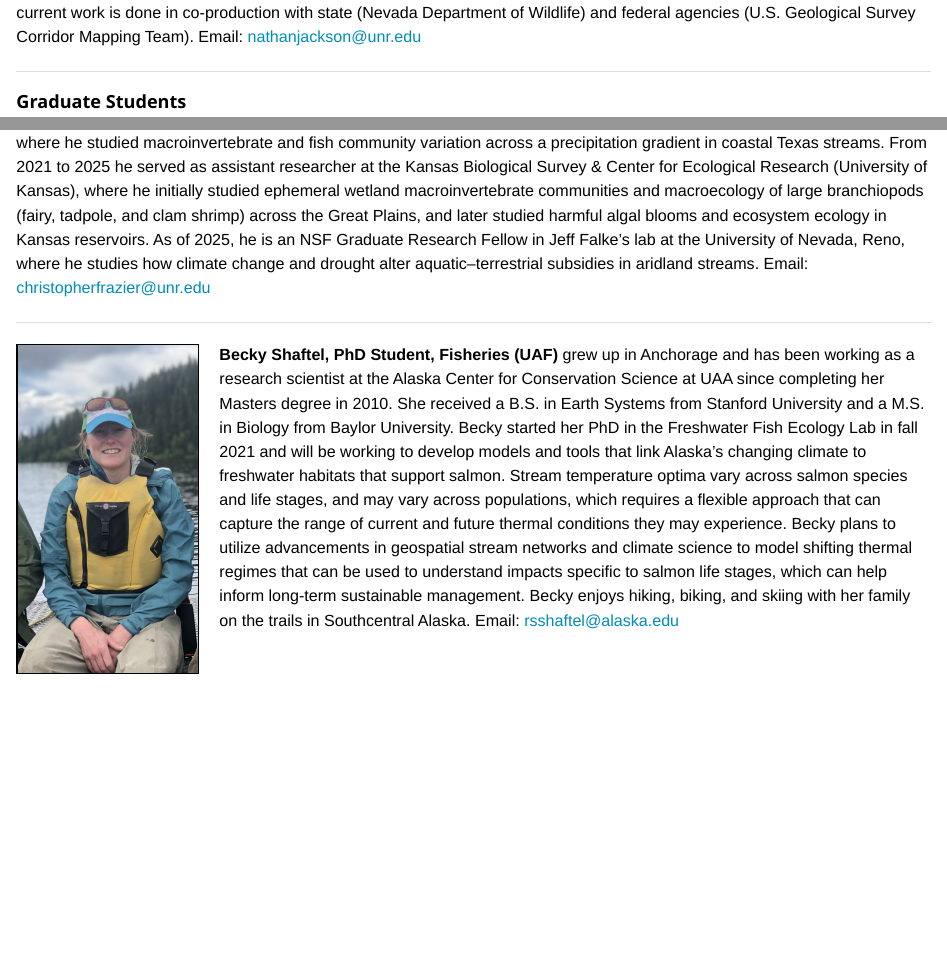
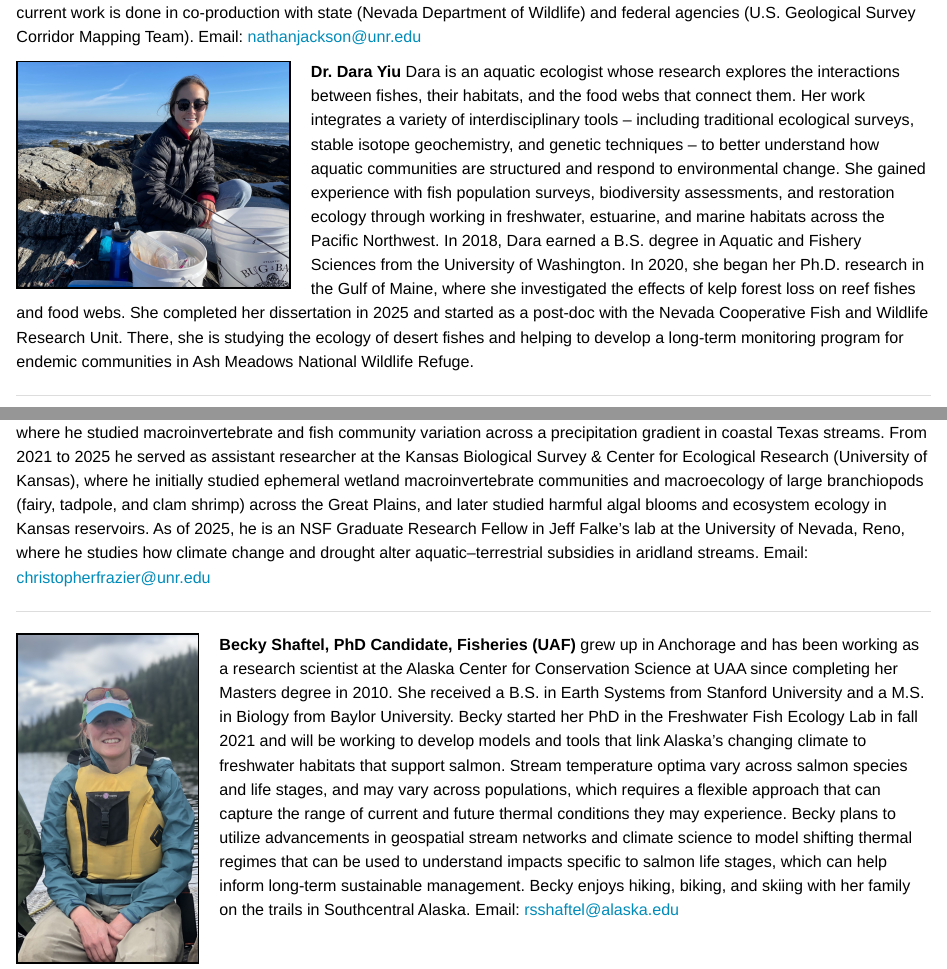
Before and after one commit to Freshwater-Fish-Ecology-Lab-UNR/ffelunr, an R Markdown document (members.Rmd): the page in a window 1100 px wide, from 1060 px down, and a second part further down, joined at a grey line. The pictures show the output file members.html that the author committed with the source, opened offline; library style sheets and scripts come from the installed R packages.

Commit message:
added Dara

```diff
--- a/members.Rmd
+++ b/members.Rmd
@@ -80,6 +80,12 @@ We continue to build out the lab and are hiring graduate students and scientists
 <img src="images/nathan-jackson.JPG" style="width:30%; border:2px solid; margin-right: 20px" align="left">
 
 **Dr. Nathan Jackson (co-advised with Brian Folt)** Nathan is a large mammal ecologist interested in population ecology and the effects of density dependence on movement, demography, population dynamics, and competition (intra- and interspecific). Nathan’s research leverages movement and demographic datasets to inform conservation and management decisions for large, herbivorous mammals. Nathan holds a B.S. in Natural Resources-Wildlife Conservation and Management from the University of Arizona (2013), and an M.S. (2019) and Ph.D. (2024) in Natural Resources and Environmental Science from the University of Nevada, Reno. Nathan’s current research is focused on migratory behavior of ungulates in the Great Basin. His current work is done in co-production with state (Nevada Department of Wildlife) and federal agencies (U.S. Geological Survey Corridor Mapping Team). Email: [nathanjackson@unr.edu](mailto:nathanjackson@unr.edu)
+<br>
+
+<img src="images/dara_pic.jpeg" style="width:30%; border:2px solid; margin-right: 20px" align="left">
+
+**Dr. Dara Yiu ** Dara is an aquatic ecologist whose research explores the interactions between fishes, their habitats, and the food webs that connect them. Her work integrates a variety of interdisciplinary tools -- including traditional ecological surveys, stable isotope geochemistry, and genetic techniques -- to better understand how aquatic communities are structured and respond to environmental change. She gained experience with fish population surveys, biodiversity assessments, and restoration ecology through working in freshwater, estuarine, and marine habitats across the Pacific Northwest. In 2018, Dara earned a B.S. degree in Aquatic and Fishery Sciences from the University of Washington. In 2020, she began her Ph.D. research in the Gulf of Maine, where she investigated the effects of kelp forest loss on reef fishes and food webs. She completed her dissertation in 2025 and started as a post-doc with the Nevada Cooperative Fish and Wildlife Research Unit. There, she is studying the ecology of desert fishes and helping to develop a long-term monitoring program for endemic communities in Ash Meadows National Wildlife Refuge.
+
 <hr>
 ### **Graduate Students**
 
@@ -91,7 +97,7 @@ We continue to build out the lab and are hiring graduate students and scientists
 
 <img src="images/becky.jpg" style="width:20%; border:2px solid; margin-right: 20px" align="left">
 
-**Becky Shaftel, PhD Student, Fisheries (UAF)** grew up in Anchorage and has been working as a research scientist at the Alaska Center for Conservation Science at UAA since completing her Masters degree in 2010. She received a B.S. in Earth Systems from Stanford University and a M.S. in Biology from Baylor University. Becky started her PhD in the Freshwater Fish Ecology Lab in fall 2021 and will be working to develop models and tools that link Alaska’s changing climate to freshwater habitats that support salmon. Stream temperature optima vary across salmon species and life stages, and may vary across populations, which requires a flexible approach that can capture the range of current and future thermal conditions they may experience. Becky plans to utilize advancements in geospatial stream networks and climate science to model shifting thermal regimes that can be used to understand impacts specific to salmon life stages, which can help inform long-term sustainable management. Becky enjoys hiking, biking, and skiing with her family on the trails in Southcentral Alaska. Email: [rsshaftel@alaska.edu](mailto:rsshaftel@alaska.edu)
+**Becky Shaftel, PhD Candidate, Fisheries (UAF)** grew up in Anchorage and has been working as a research scientist at the Alaska Center for Conservation Science at UAA since completing her Masters degree in 2010. She received a B.S. in Earth Systems from Stanford University and a M.S. in Biology from Baylor University. Becky started her PhD in the Freshwater Fish Ecology Lab in fall 2021 and will be working to develop models and tools that link Alaska’s changing climate to freshwater habitats that support salmon. Stream temperature optima vary across salmon species and life stages, and may vary across populations, which requires a flexible approach that can capture the range of current and future thermal conditions they may experience. Becky plans to utilize advancements in geospatial stream networks and climate science to model shifting thermal regimes that can be used to understand impacts specific to salmon life stages, which can help inform long-term sustainable management. Becky enjoys hiking, biking, and skiing with her family on the trails in Southcentral Alaska. Email: [rsshaftel@alaska.edu](mailto:rsshaftel@alaska.edu)
 
 <br>
 <br>
```
Also changed, not shown: images/dara_pic.jpeg (added), members.html.
